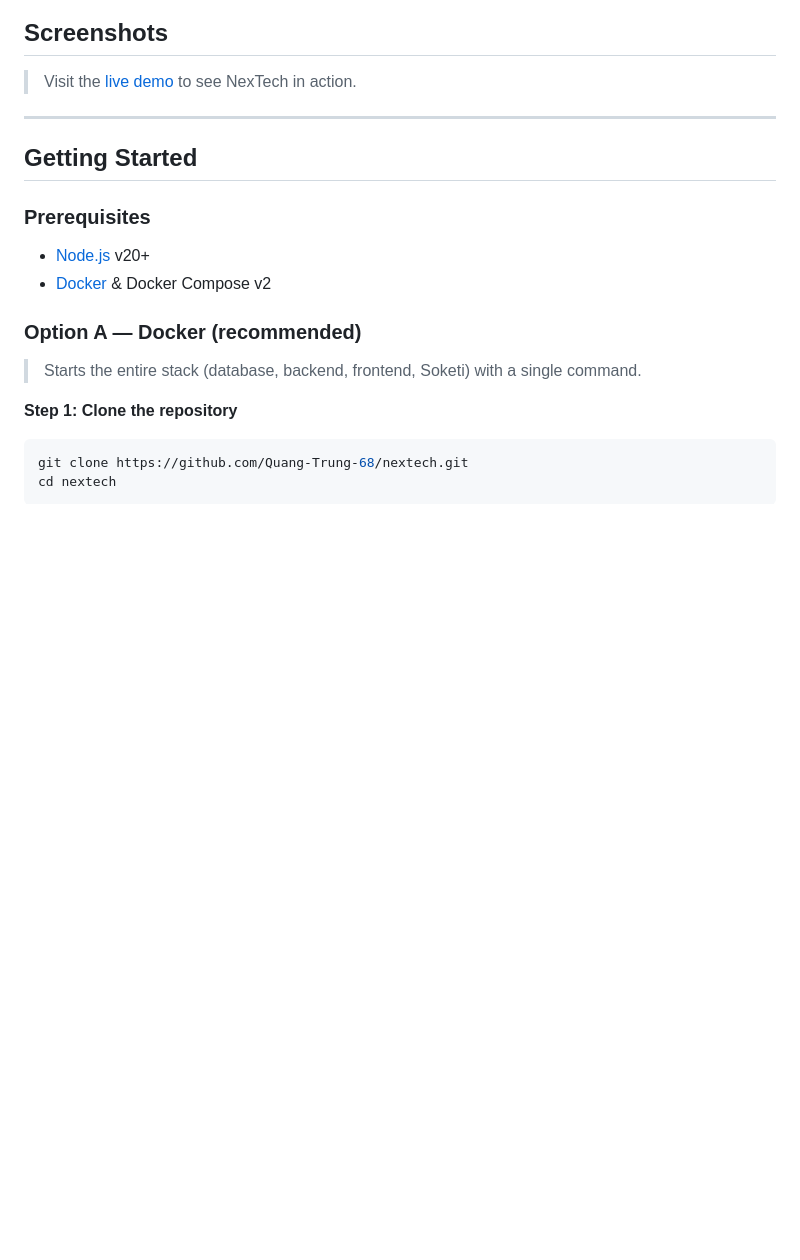
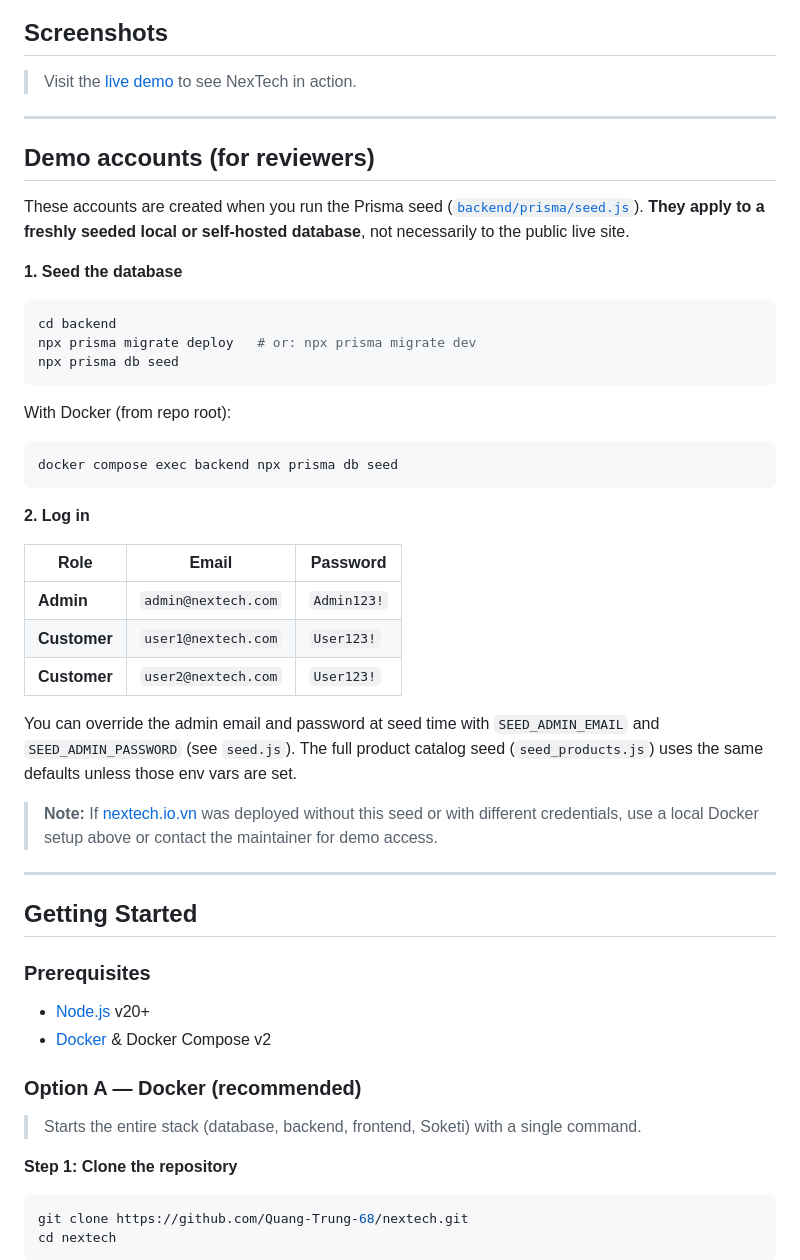
Before and after one commit to Quang-Trung-68/nextech, a Markdown page: README.md, the part around one of its changes. Rendered like a GitHub page; blank space fills up the shorter version.

````diff
--- a/README.md
+++ b/README.md
@@ -90,6 +90,38 @@ See [ARCHITECTURE.md](./ARCHITECTURE.md) for auth flows, payment flows, real-tim
 > Visit the [live demo](https://nextech.io.vn) to see NexTech in action.
 
 <!-- Screenshots coming soon -->
+
+---
+
+## Demo accounts (for reviewers)
+
+These accounts are created when you run the Prisma seed ([`backend/prisma/seed.js`](./backend/prisma/seed.js)). **They apply to a freshly seeded local or self-hosted database**, not necessarily to the public live site.
+
+**1. Seed the database**
+
+```bash
+cd backend
+npx prisma migrate deploy   # or: npx prisma migrate dev
+npx prisma db seed
+```
+
+With Docker (from repo root):
+
+```bash
+docker compose exec backend npx prisma db seed
+```
+
+**2. Log in**
+
+| Role | Email | Password |
+|------|-------|----------|
+| **Admin** | `admin@nextech.com` | `Admin123!` |
+| **Customer** | `user1@nextech.com` | `User123!` |
+| **Customer** | `user2@nextech.com` | `User123!` |
+
+You can override the admin email and password at seed time with `SEED_ADMIN_EMAIL` and `SEED_ADMIN_PASSWORD` (see `seed.js`). The full product catalog seed (`seed_products.js`) uses the same defaults unless those env vars are set.
+
+> **Note:** If [nextech.io.vn](https://nextech.io.vn) was deployed without this seed or with different credentials, use a local Docker setup above or contact the maintainer for demo access.
 
 ---
 
````
Also changed, not shown: other parts of README.md (+38 -0 lines).
